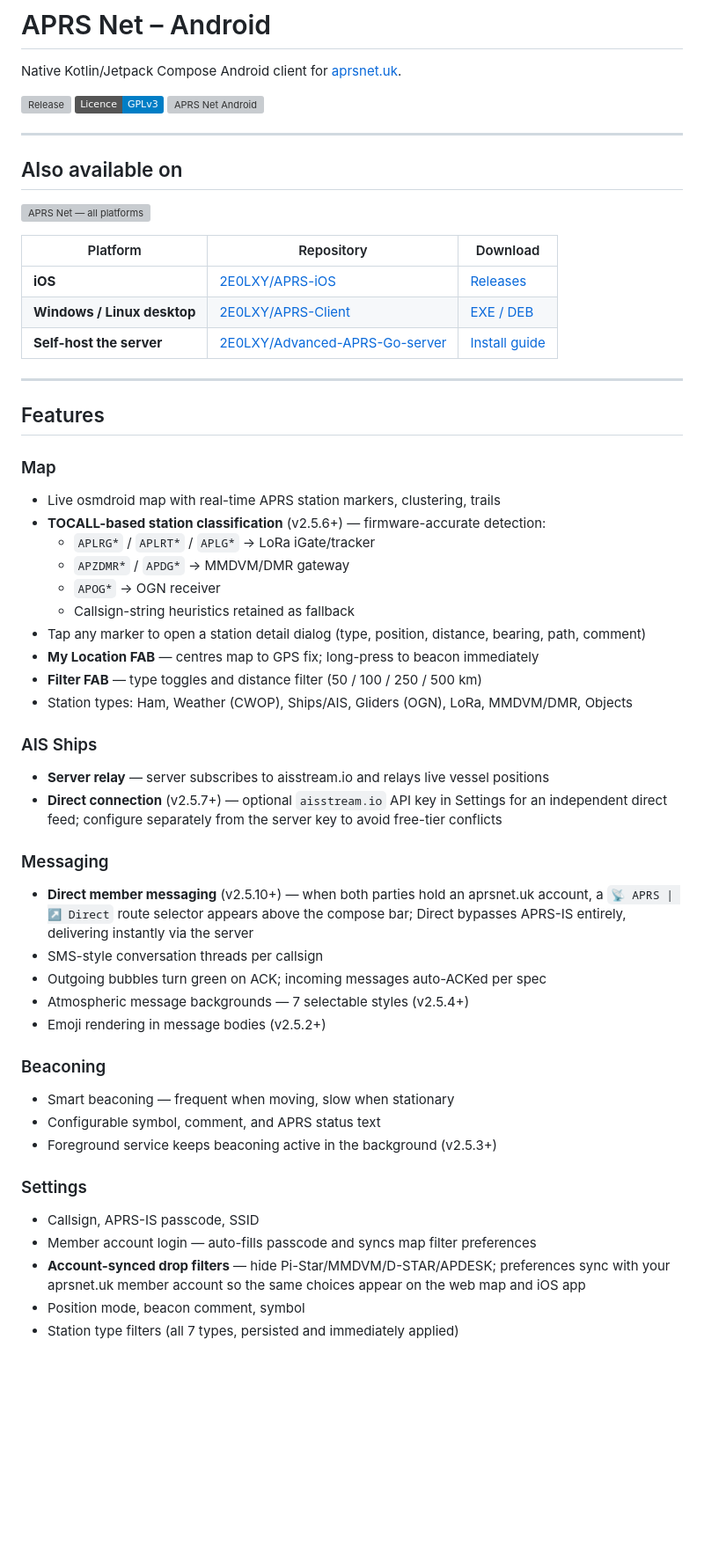
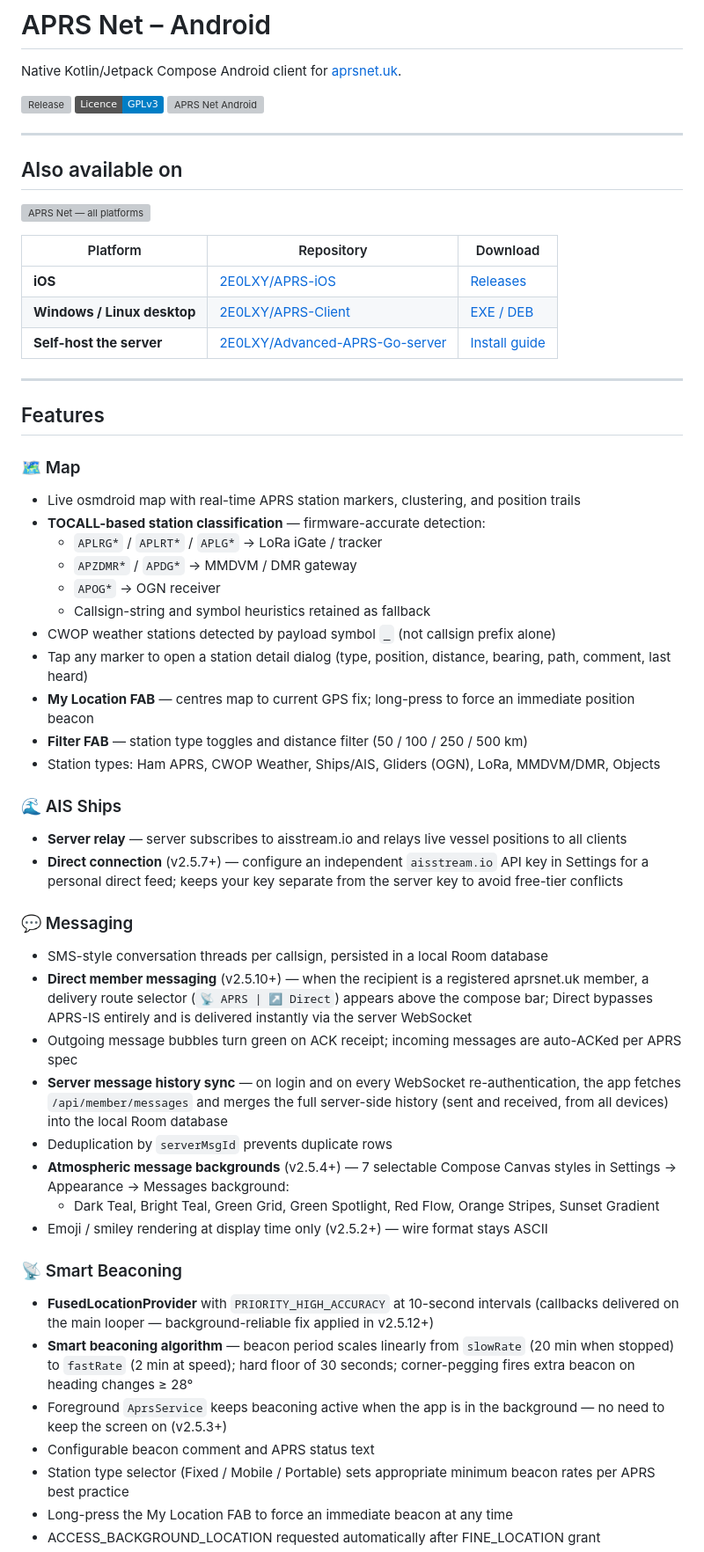
Before and after one commit to 2E0LXY/APRS-Android, a Markdown page: README.md, the part around one of its changes. Shown at 88% size. Rendered like a GitHub page; badges without logos; blank space fills up the shorter version; grey boxes are pictures that could not be loaded.

```diff
--- a/README.md
+++ b/README.md
@@ -6,12 +6,9 @@ Native Kotlin/Jetpack Compose Android client for [aprsnet.uk](https://www.aprsne
 [![Licence: GPL v3](https://img.shields.io/badge/Licence-GPLv3-blue.svg)](https://www.gnu.org/licenses/gpl-3.0)
 ![APRS Net Android](docs/screenshot-android.svg)
 
-
-
 ---
 
 ## Also available on
-
 
 ![APRS Net — all platforms](docs/platforms.svg)
 
@@ -25,37 +22,43 @@ Native Kotlin/Jetpack Compose Android client for [aprsnet.uk](https://www.aprsne
 
 ## Features
 
-### Map
-- Live osmdroid map with real-time APRS station markers, clustering, trails
-- **TOCALL-based station classification** (v2.5.6+) — firmware-accurate detection:
-  - `APLRG*` / `APLRT*` / `APLG*` → LoRa iGate/tracker
-  - `APZDMR*` / `APDG*` → MMDVM/DMR gateway
+### 🗺 Map
+
+- Live osmdroid map with real-time APRS station markers, clustering, and position trails
+- **TOCALL-based station classification** — firmware-accurate detection:
+  - `APLRG*` / `APLRT*` / `APLG*` → LoRa iGate / tracker
+  - `APZDMR*` / `APDG*` → MMDVM / DMR gateway
   - `APOG*` → OGN receiver
-  - Callsign-string heuristics retained as fallback
-- Tap any marker to open a station detail dialog (type, position, distance, bearing, path, comment)
-- **My Location FAB** — centres map to GPS fix; long-press to beacon immediately
-- **Filter FAB** — type toggles and distance filter (50 / 100 / 250 / 500 km)
-- Station types: Ham, Weather (CWOP), Ships/AIS, Gliders (OGN), LoRa, MMDVM/DMR, Objects
+  - Callsign-string and symbol heuristics retained as fallback
+- CWOP weather stations detected by payload symbol `_` (not callsign prefix alone)
+- Tap any marker to open a station detail dialog (type, position, distance, bearing, path, comment, last heard)
+- **My Location FAB** — centres map to current GPS fix; long-press to force an immediate position beacon
+- **Filter FAB** — station type toggles and distance filter (50 / 100 / 250 / 500 km)
+- Station types: Ham APRS, CWOP Weather, Ships/AIS, Gliders (OGN), LoRa, MMDVM/DMR, Objects
 
-### AIS Ships
-- **Server relay** — server subscribes to aisstream.io and relays live vessel positions
-- **Direct connection** (v2.5.7+) — optional `aisstream.io` API key in Settings for an independent direct feed; configure separately from the server key to avoid free-tier conflicts
+### 🌊 AIS Ships
 
-### Messaging
-- **Direct member messaging** (v2.5.10+) — when both parties hold an aprsnet.uk account, a `📡 APRS | ↗ Direct` route selector appears above the compose bar; Direct bypasses APRS-IS entirely, delivering instantly via the server
-- SMS-style conversation threads per callsign
-- Outgoing bubbles turn green on ACK; incoming messages auto-ACKed per spec
-- Atmospheric message backgrounds — 7 selectable styles (v2.5.4+)
-- Emoji rendering in message bodies (v2.5.2+)
+- **Server relay** — server subscribes to aisstream.io and relays live vessel positions to all clients
+- **Direct connection** (v2.5.7+) — configure an independent `aisstream.io` API key in Settings for a personal direct feed; keeps your key separate from the server key to avoid free-tier conflicts
 
-### Beaconing
-- Smart beaconing — frequent when moving, slow when stationary
-- Configurable symbol, comment, and APRS status text
-- Foreground service keeps beaconing active in the background (v2.5.3+)
+### 💬 Messaging
 
-### Settings
-- Callsign, APRS-IS passcode, SSID
-- Member account login — auto-fills passcode and syncs map filter preferences
-- **Account-synced drop filters** — hide Pi-Star/MMDVM/D-STAR/APDESK; preferences sync with your aprsnet.uk member account so the same choices appear on the web map and iOS app
-- Position mode, beacon comment, symbol
-- Station type filters (all 7 types, persisted and immediately applied)
+- SMS-style conversation threads per callsign, persisted in a local Room database
+- **Direct member messaging** (v2.5.10+) — when the recipient is a registered aprsnet.uk member, a delivery route selector (`📡 APRS | ↗ Direct`) appears above the compose bar; Direct bypasses APRS-IS entirely and is delivered instantly via the server WebSocket
+- Outgoing message bubbles turn green on ACK receipt; incoming messages are auto-ACKed per APRS spec
+- **Server message history sync** — on login and on every WebSocket re-authentication, the app fetches `/api/member/messages` and merges the full server-side history (sent and received, from all devices) into the local Room database
+- Deduplication by `serverMsgId` prevents duplicate rows
+- **Atmospheric message backgrounds** (v2.5.4+) — 7 selectable Compose Canvas styles in Settings → Appearance → Messages background:
+  - Dark Teal, Bright Teal, Green Grid, Green Spotlight, Red Flow, Orange Stripes, Sunset Gradient
+- Emoji / smiley rendering at display time only (v2.5.2+) — wire format stays ASCII
+
+### 📡 Smart Beaconing
+
+- **FusedLocationProvider** with `PRIORITY_HIGH_ACCURACY` at 10-second intervals (callbacks delivered on the main looper — background-reliable fix applied in v2.5.12+)
+- **Smart beaconing algorithm** — beacon period scales linearly from `slowRate` (20 min when stopped) to `fastRate` (2 min at speed); hard floor of 30 seconds; corner-pegging fires extra beacon on heading changes ≥ 28°
+- Foreground `AprsService` keeps beaconing active when the app is in the background — no need to keep the screen on (v2.5.3+)
+- Configurable beacon comment and APRS status text
+- Station type selector (Fixed / Mobile / Portable) sets appropriate minimum beacon rates per APRS best practice
+- Long-press the My Location FAB to force an immediate beacon at any time
+- ACCESS_BACKGROUND_LOCATION requested automatically after FINE_LOCATION grant
+
```
Also changed, not shown: other parts of README.md (+78 -28 lines).
